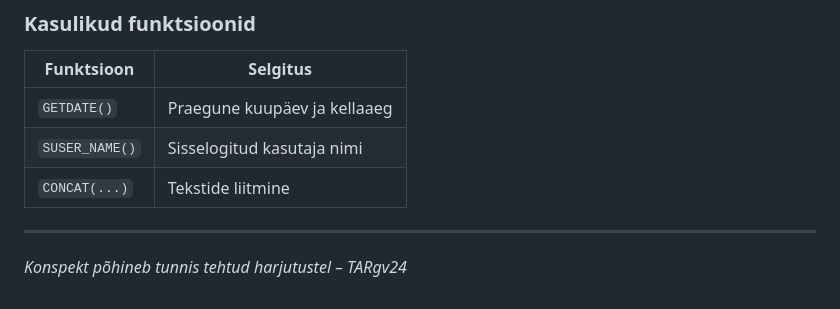
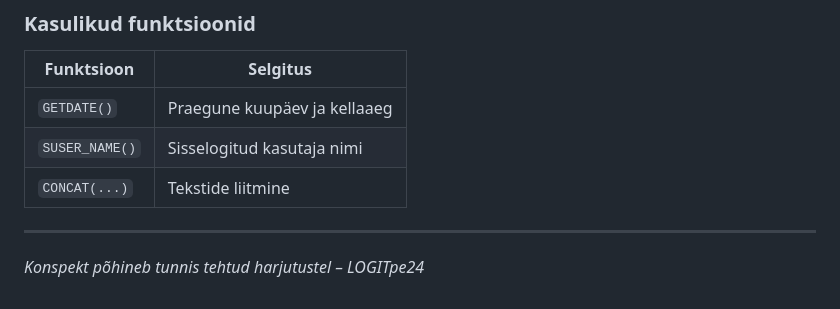
Before and after one commit to rengaming69/andmebaasidLOGITpe24, a Markdown page: triggerkonspekt.md, the part around one of its changes. Drawn GitHub-style.

```diff
--- a/triggerkonspekt.md
+++ b/triggerkonspekt.md
@@ -188,4 +196,4 @@ WHERE EXISTS (SELECT 1 FROM deleted);
 
 ---
 
-*Konspekt põhineb tunnis tehtud harjutustel – TARgv24*
+*Konspekt põhineb tunnis tehtud harjutustel – LOGITpe24*
```
Also changed, not shown: other parts of triggerkonspekt.md (+8 -0 lines).
